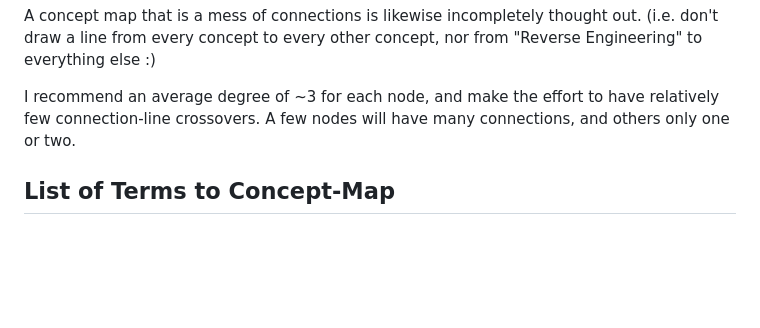
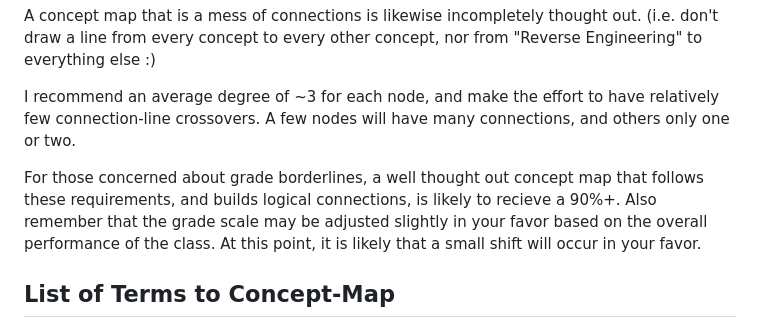
Before and after one commit to tolvumadur/Reverse-Engineering-Class, a Markdown page: Spring24/Assignments/Final.md, the part around the change. Drawn GitHub-style; blank space fills up the shorter version.

```diff
--- a/Spring24/Assignments/Final.md
+++ b/Spring24/Assignments/Final.md
@@ -44,6 +44,10 @@ A concept map where most of the concepts are connected to others by only one lin
 A concept map that is a mess of connections is likewise incompletely thought out. (i.e. don't draw a line from every concept to every other concept, nor from "Reverse Engineering" to everything else :)
 
 I recommend an average degree of ~3 for each node, and make the effort to have relatively few connection-line crossovers. A few nodes will have many connections, and others only one or two.
+
+For those concerned about grade borderlines, a well thought out concept map that follows these requirements, and builds logical connections, is likely to recieve a 90%+.
+Also remember that the grade scale may be adjusted slightly in your favor based on the overall performance of the class.
+At this point, it is likely that a small shift will occur in your favor.
 
 ## List of Terms to Concept-Map
 
```
